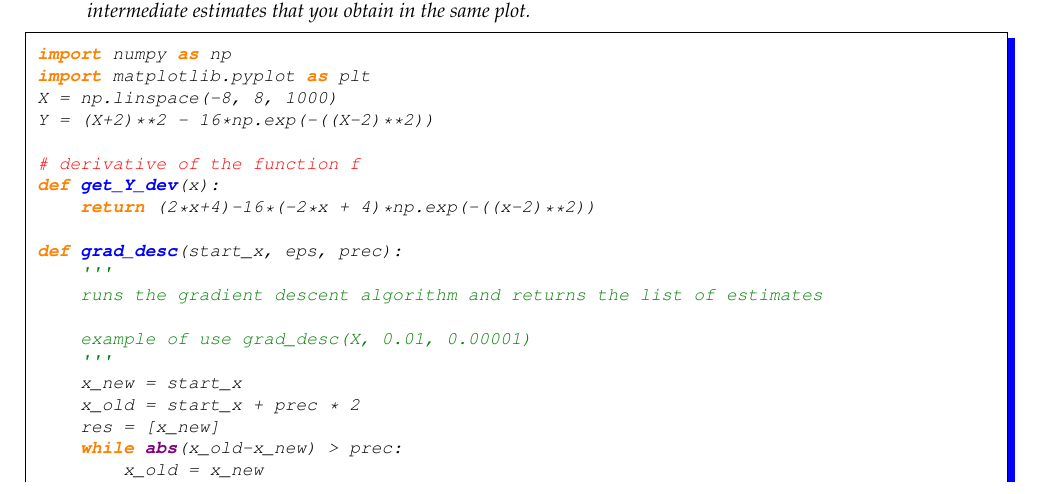
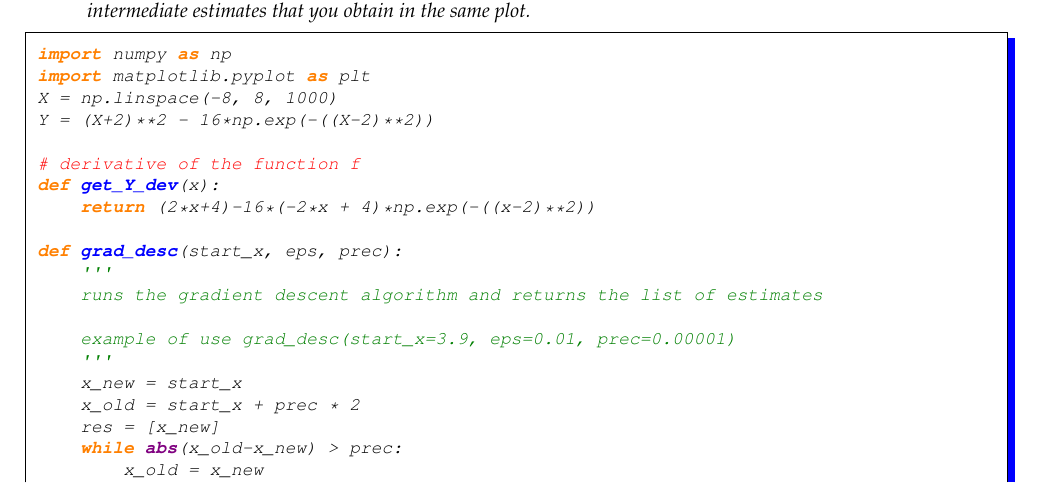
Before and after one commit to LxMLS/lxmls-guide, a LaTeX thesis (guide.tex, which reads pages/day0/scipy.tex): part of page 26 of 115, cut so that both start at the same text. Compiled offline with pdfLaTeX.

Commit message:
Update scipy.tex
Small error in the comment inside grad_desc.
Notifce that X  = np.linspace(-8, 8, 1000) is a matrix so you cannot do grad_desc(X, eps=0.01, prec=0.00001)
You should pick an x_0 value (real vale not matrix).

```diff
--- a/pages/day0/scipy.tex
+++ b/pages/day0/scipy.tex
@@ -69,7 +69,7 @@ def grad_desc(start_x, eps, prec):
     '''
     runs the gradient descent algorithm and returns the list of estimates
 
-    example of use grad_desc(X, 0.01, 0.00001)
+    example of use grad_desc(start_x=3.9, eps=0.01, prec=0.00001)
     '''
     x_new = start_x
     x_old = start_x + prec * 2
```
